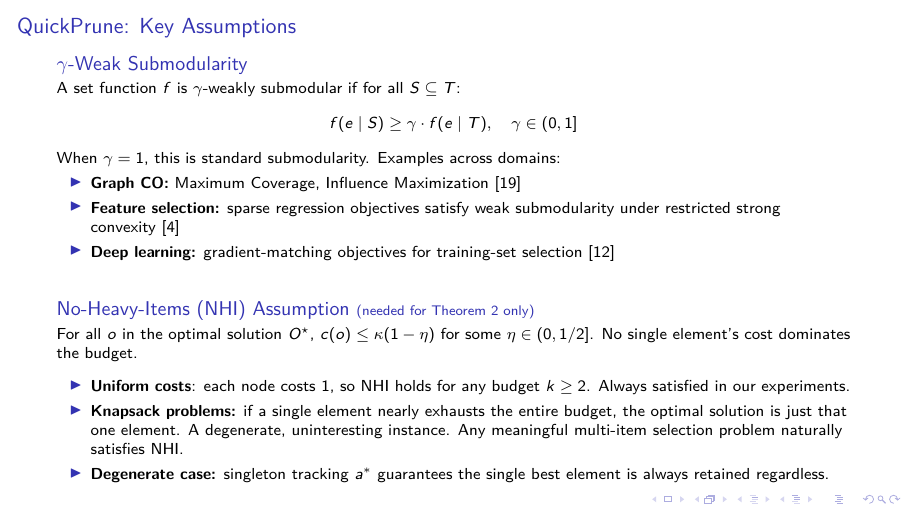
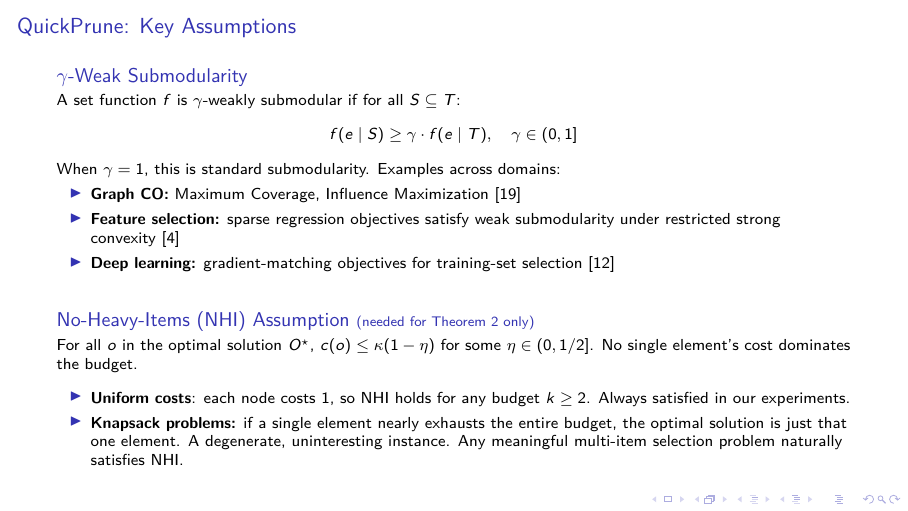
Before and after one commit to ankurnath/Proposal-Ankur-Nath-, LaTeX slides (CleanEasy.tex): page 9 of 41. Compiled offline with pdfLaTeX; a LaTeX package or settings file that is missing is left out.

```diff
--- a/CleanEasy.tex
+++ b/CleanEasy.tex
@@ -351,8 +351,8 @@
         entire budget, the optimal solution is just that one element. A degenerate,
         uninteresting instance. Any meaningful multi-item selection problem
         naturally satisfies NHI.
-      \item \textbf{Degenerate case:} singleton tracking $a^*$ guarantees the
-        single best element is always retained regardless.
+      % \item \textbf{Degenerate case:} singleton tracking $a^*$ guarantees the
+      %   single best element is always retained regardless.
     \end{itemize}
   \end{block}
 \end{frame}
```
